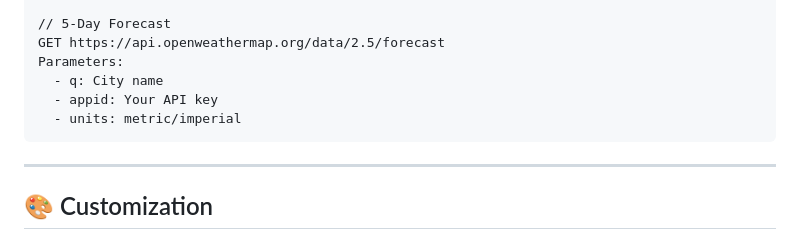
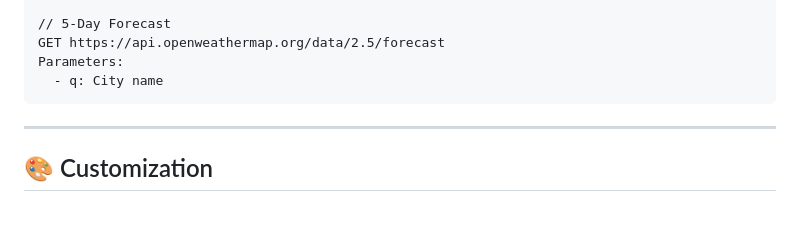
Before and after one commit to zoh01/weather_apis, a Markdown page: README.md, the part around the change. Rendered like a GitHub page; blank space fills up the shorter version.

```diff
--- a/README.md
+++ b/README.md
@@ -155,8 +155,6 @@ This app uses the **OpenWeatherMap API:**
     GET https://api.openweathermap.org/data/2.5/forecast
     Parameters:
       - q: City name
-      - appid: Your API key
-      - units: metric/imperial
 
 ---
 
```
